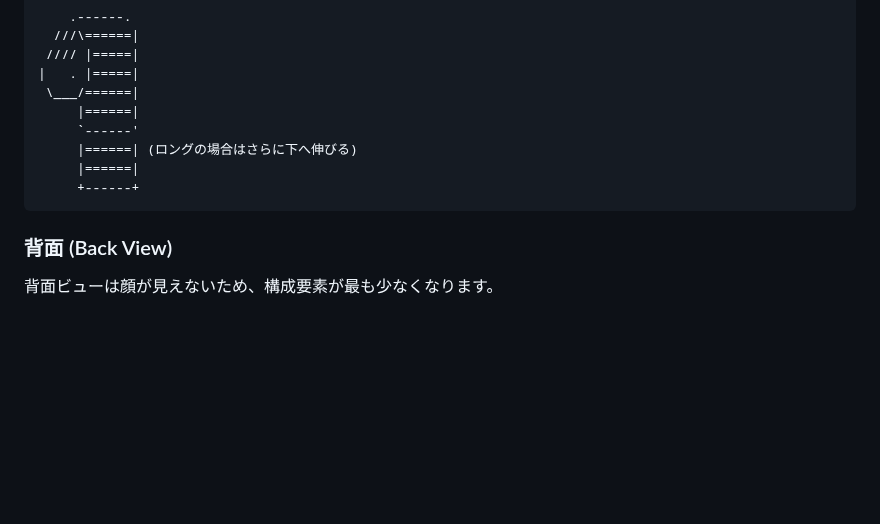
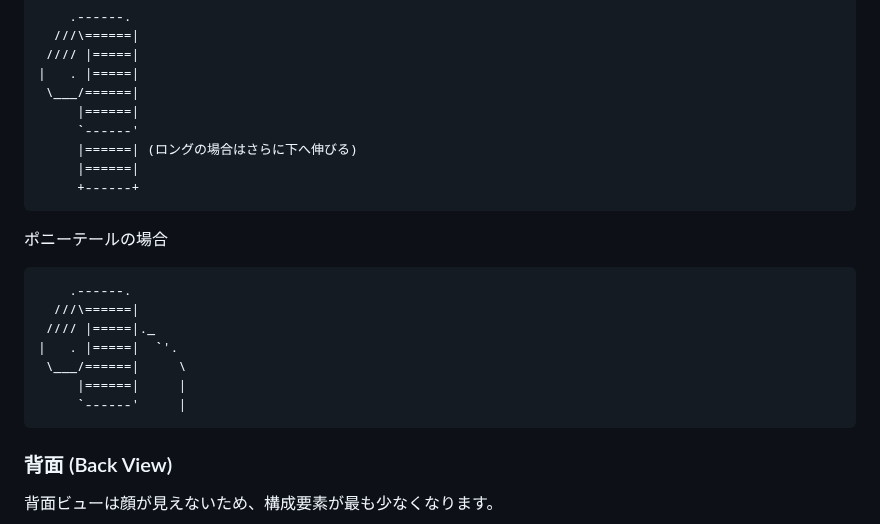
Before and after one commit to tinky44/TLS_3D, a Markdown page: specs/hair_drawing_system.md, the part around the change. GitHub-like rendering; blank space fills up the shorter version.

Commit message:
wip: ポニテ側面

````diff
--- a/specs/hair_drawing_system.md
+++ b/specs/hair_drawing_system.md
@@ -81,6 +81,18 @@
      +------+
 ```
 
+ポニーテールの場合
+
+```text
+    .------.
+  ///\======|
+ //// |=====|._
+|   . |=====|  `'.
+ \___/======|     \
+     |======|     |
+     `------'     |
+```
+
 ### 背面 (Back View)
 背面ビューは顔が見えないため、構成要素が最も少なくなります。
 
````
